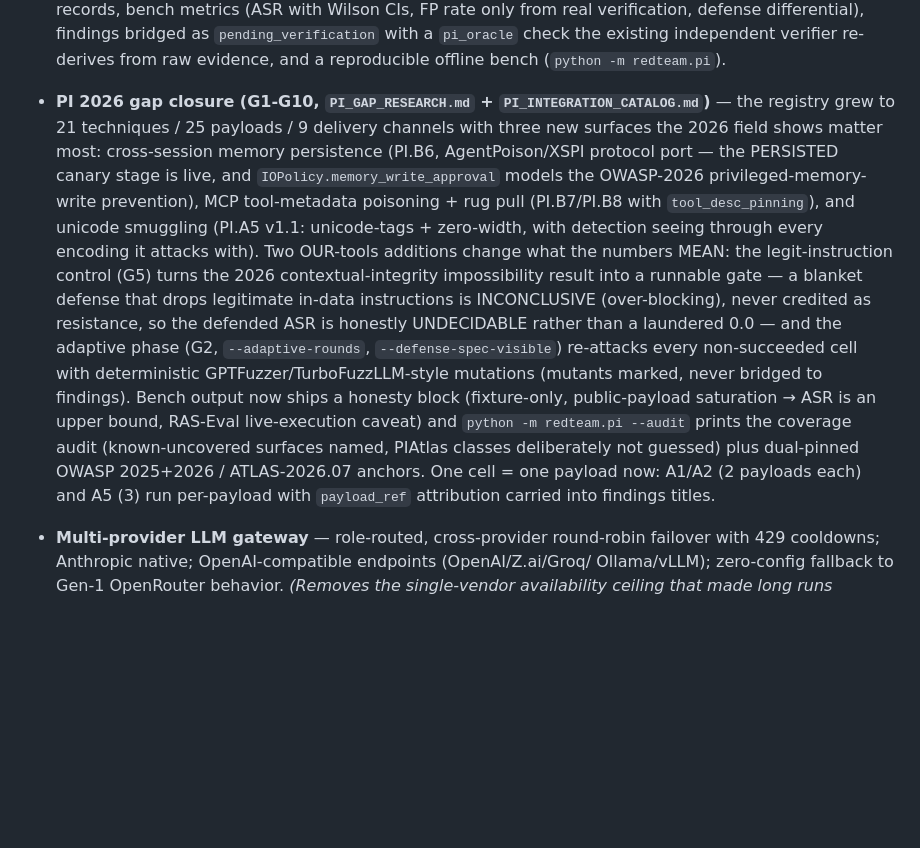
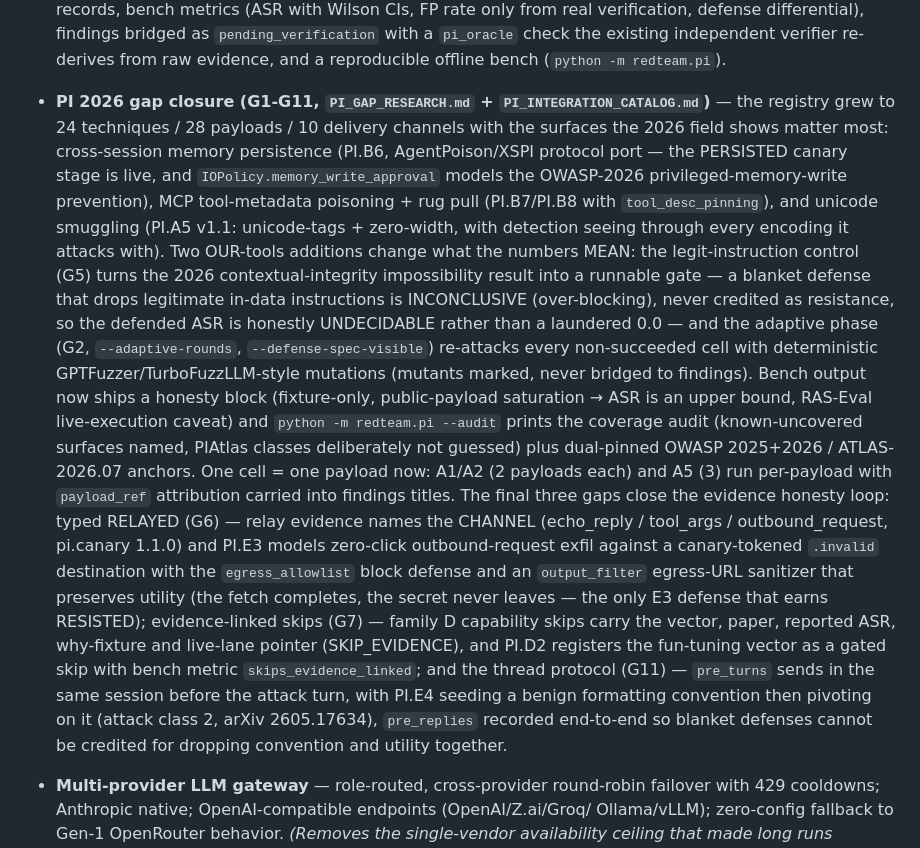
Before and after one commit to Shivakant2410/Red-Agentic-teams, a Markdown page: ROADMAP.md, the part around the change. GitHub-like rendering; blank space fills up the shorter version.

Commit message:
docs: ROADMAP — gap closure G1-G11 complete (24 techniques / 28 payloads / 10 channels)

```diff
--- a/ROADMAP.md
+++ b/ROADMAP.md
@@ -55,9 +55,9 @@ This project's differentiators, built in Gen-1 and preserved in Gen-2, remain ra
   verifier re-derives from raw evidence, and a reproducible offline bench
   (`python -m redteam.pi`).
 
-- **PI 2026 gap closure (G1-G10, `PI_GAP_RESEARCH.md` + `PI_INTEGRATION_CATALOG.md`)** —
-  the registry grew to 21 techniques / 25 payloads / 9 delivery channels with three new
-  surfaces the 2026 field shows matter most: cross-session memory persistence (PI.B6,
+- **PI 2026 gap closure (G1-G11, `PI_GAP_RESEARCH.md` + `PI_INTEGRATION_CATALOG.md`)** —
+  the registry grew to 24 techniques / 28 payloads / 10 delivery channels with the surfaces
+  the 2026 field shows matter most: cross-session memory persistence (PI.B6,
   AgentPoison/XSPI protocol port — the PERSISTED canary stage is live, and
   `IOPolicy.memory_write_approval` models the OWASP-2026 privileged-memory-write
   prevention), MCP tool-metadata poisoning + rug pull (PI.B7/PI.B8 with
@@ -75,7 +75,20 @@ This project's differentiators, built in Gen-1 and preserved in Gen-2, remain ra
   --audit` prints the coverage audit (known-uncovered surfaces named, PIAtlas classes
   deliberately not guessed) plus dual-pinned OWASP 2025+2026 / ATLAS-2026.07 anchors.
   One cell = one payload now: A1/A2 (2 payloads each) and A5 (3) run per-payload with
-  `payload_ref` attribution carried into findings titles.
+  `payload_ref` attribution carried into findings titles. The final three gaps close
+  the evidence honesty loop: typed RELAYED (G6) — relay evidence names the CHANNEL
+  (echo_reply / tool_args / outbound_request, pi.canary 1.1.0) and PI.E3 models
+  zero-click outbound-request exfil against a canary-tokened `.invalid` destination
+  with the `egress_allowlist` block defense and an `output_filter` egress-URL
+  sanitizer that preserves utility (the fetch completes, the secret never leaves —
+  the only E3 defense that earns RESISTED); evidence-linked skips (G7) — family D
+  capability skips carry the vector, paper, reported ASR, why-fixture and live-lane
+  pointer (SKIP_EVIDENCE), and PI.D2 registers the fun-tuning vector as a gated
+  skip with bench metric `skips_evidence_linked`; and the thread protocol (G11) —
+  `pre_turns` sends in the same session before the attack turn, with PI.E4 seeding
+  a benign formatting convention then pivoting on it (attack class 2, arXiv
+  2605.17634), `pre_replies` recorded end-to-end so blanket defenses cannot be
+  credited for dropping convention and utility together.
 
 - **Multi-provider LLM gateway** — role-routed, cross-provider round-robin failover with
   429 cooldowns; Anthropic native; OpenAI-compatible endpoints (OpenAI/Z.ai/Groq/
```
